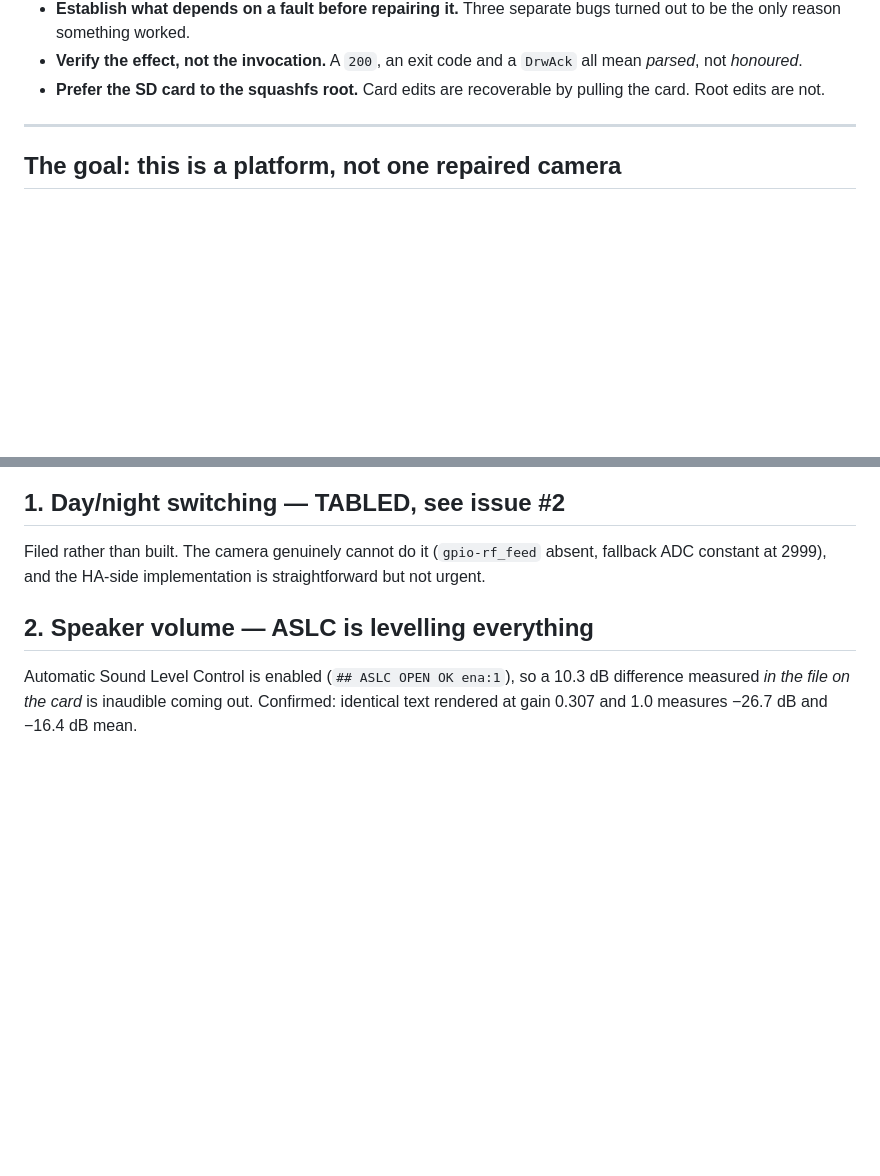
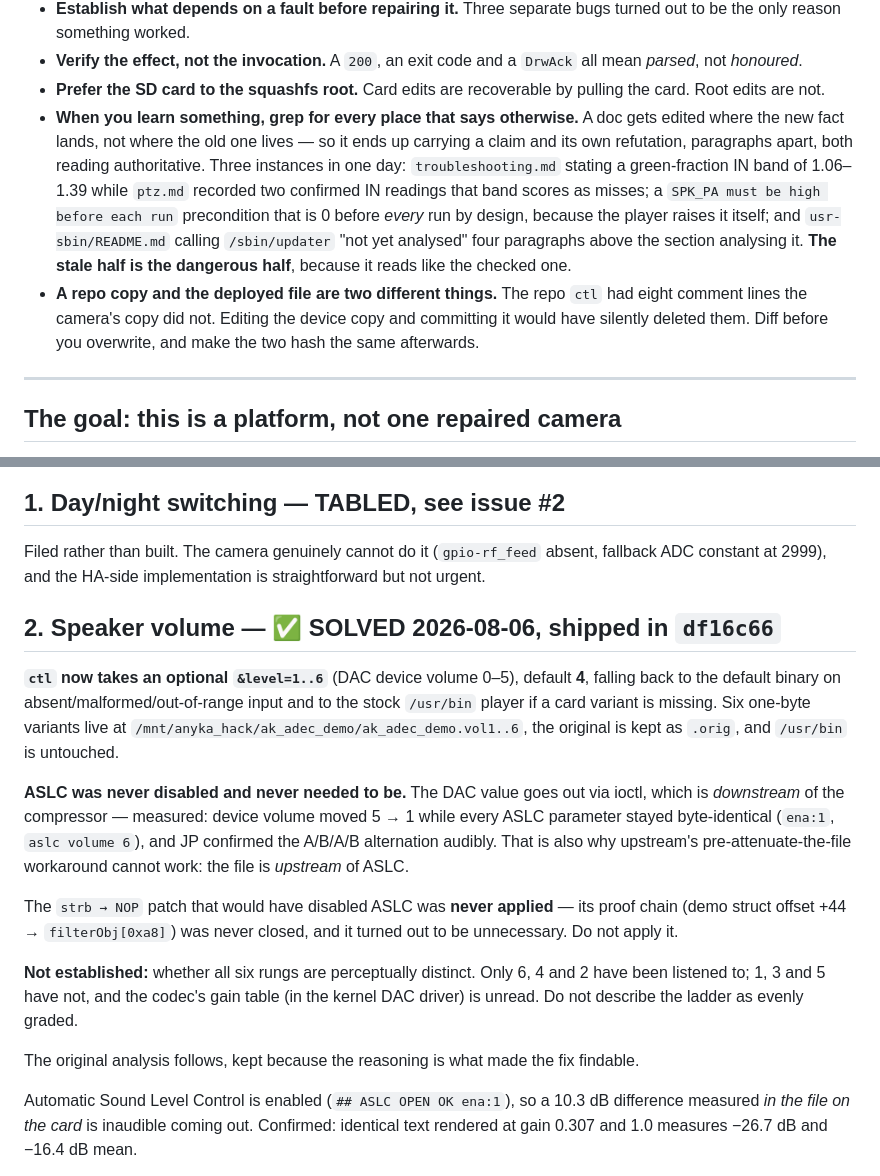
Before and after one commit to jphein/anyka3918-gc1084-camera, a Markdown page: docs/backlog.md, 2 parts joined by grey strips. Drawn GitHub-style; blank space fills up the shorter version.

Commit message:
docs(backlog): close item 2 — volume shipped; add the stale-doc and repo-drift rules
Item 2 (speaker volume) is solved and shipped in df16c66: ctl takes an optional
&level=1..6, default 4, with fallbacks that cannot wedge the speaker silent.
ASLC was never disabled — the DAC ioctl is downstream of the compressor, so it
could not be normalised away. The strb->NOP that would have disabled ASLC was
never applied and should not be: its proof chain was never closed and it turned
out unnecessary.

Recorded as NOT established: whether all six rungs are perceptually distinct.
Only 6, 4 and 2 have been heard, and the codec gain table is unread. Better to
say so than to imply an even ladder.

Two rules added, both earned today:

"When you learn something, grep for every place that says otherwise." A doc gets
edited where the new fact lands, not where the old one lives, so it ends up
carrying a claim and its own refutation paragraphs apart, both reading
authoritative. Three instances in one day — the green-fraction band that its own
confirming measurement failed, a SPK_PA precondition that is false before every
run by design, and usr-sbin/README.md calling /sbin/updater "not yet analysed"
four paragraphs above the section analysing it.

"A repo copy and the deployed file are two different things." The repo ctl had
eight comment lines the camera's copy did not; editing the device copy and
committing it would have silently deleted them.

Co-Authored-By: Claude Opus 5 <noreply@anthropic.com>

```diff
--- a/docs/backlog.md
+++ b/docs/backlog.md
@@ -17,6 +17,20 @@ interesting the problem is.
   `DrwAck` all mean *parsed*, not *honoured*.
 - **Prefer the SD card to the squashfs root.** Card edits are recoverable by
   pulling the card. Root edits are not.
+- **When you learn something, grep for every place that says otherwise.** A doc
+  gets edited where the new fact lands, not where the old one lives — so it ends
+  up carrying a claim and its own refutation, paragraphs apart, both reading
+  authoritative. Three instances in one day: `troubleshooting.md` stating a
+  green-fraction IN band of 1.06–1.39 while `ptz.md` recorded two confirmed IN
+  readings that band scores as misses; a `SPK_PA must be high before each run`
+  precondition that is 0 before *every* run by design, because the player raises
+  it itself; and `usr-sbin/README.md` calling `/sbin/updater` "not yet analysed"
+  four paragraphs above the section analysing it. **The stale half is the
+  dangerous half**, because it reads like the checked one.
+- **A repo copy and the deployed file are two different things.** The repo `ctl`
+  had eight comment lines the camera's copy did not. Editing the device copy and
+  committing it would have silently deleted them. Diff before you overwrite, and
+  make the two hash the same afterwards.
 
 ---
 
@@ -154,7 +168,29 @@ Filed rather than built. The camera genuinely cannot do it (`gpio-rf_feed`
 absent, fallback ADC constant at 2999), and the HA-side implementation is
 straightforward but not urgent.
 
-## 2. Speaker volume — ASLC is levelling everything
+## 2. Speaker volume — ✅ SOLVED 2026-08-06, shipped in `df16c66`
+
+**`ctl` now takes an optional `&level=1..6`** (DAC device volume 0–5), default **4**,
+falling back to the default binary on absent/malformed/out-of-range input and to the
+stock `/usr/bin` player if a card variant is missing. Six one-byte variants live at
+`/mnt/anyka_hack/ak_adec_demo/ak_adec_demo.vol1..6`, the original is kept as `.orig`,
+and `/usr/bin` is untouched.
+
+**ASLC was never disabled and never needed to be.** The DAC value goes out via ioctl,
+which is *downstream* of the compressor — measured: device volume moved 5 → 1 while
+every ASLC parameter stayed byte-identical (`ena:1`, `aslc volume 6`), and JP confirmed
+the A/B/A/B alternation audibly. That is also why upstream's pre-attenuate-the-file
+workaround cannot work: the file is *upstream* of ASLC.
+
+The `strb → NOP` patch that would have disabled ASLC was **never applied** — its proof
+chain (demo struct offset +44 → `filterObj[0xa8]`) was never closed, and it turned out
+to be unnecessary. Do not apply it.
+
+**Not established:** whether all six rungs are perceptually distinct. Only 6, 4 and 2
+have been listened to; 1, 3 and 5 have not, and the codec's gain table (in the kernel
+DAC driver) is unread. Do not describe the ladder as evenly graded.
+
+The original analysis follows, kept because the reasoning is what made the fix findable.
 
 Automatic Sound Level Control is enabled (`## ASLC OPEN OK ena:1`), so a 10.3 dB
 difference measured *in the file on the card* is inaudible coming out. Confirmed:
```
